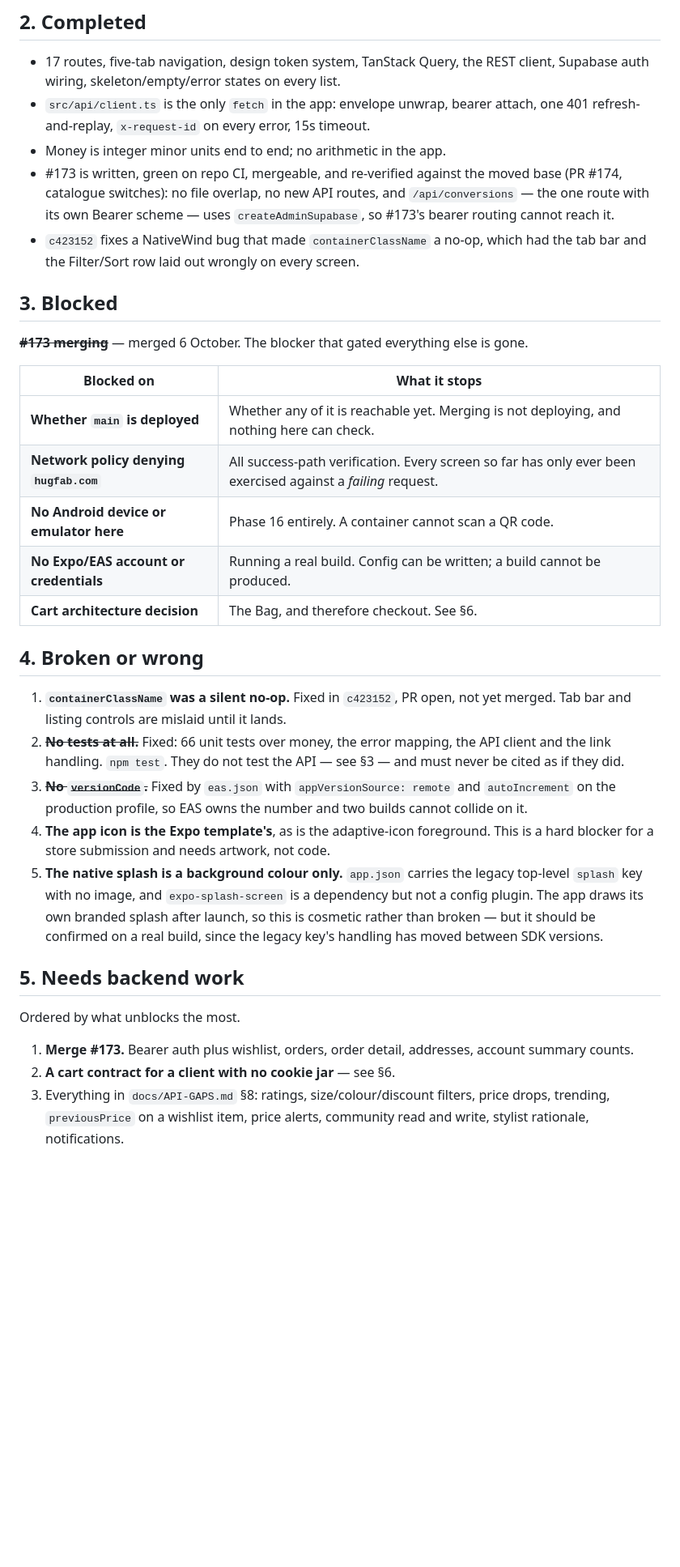
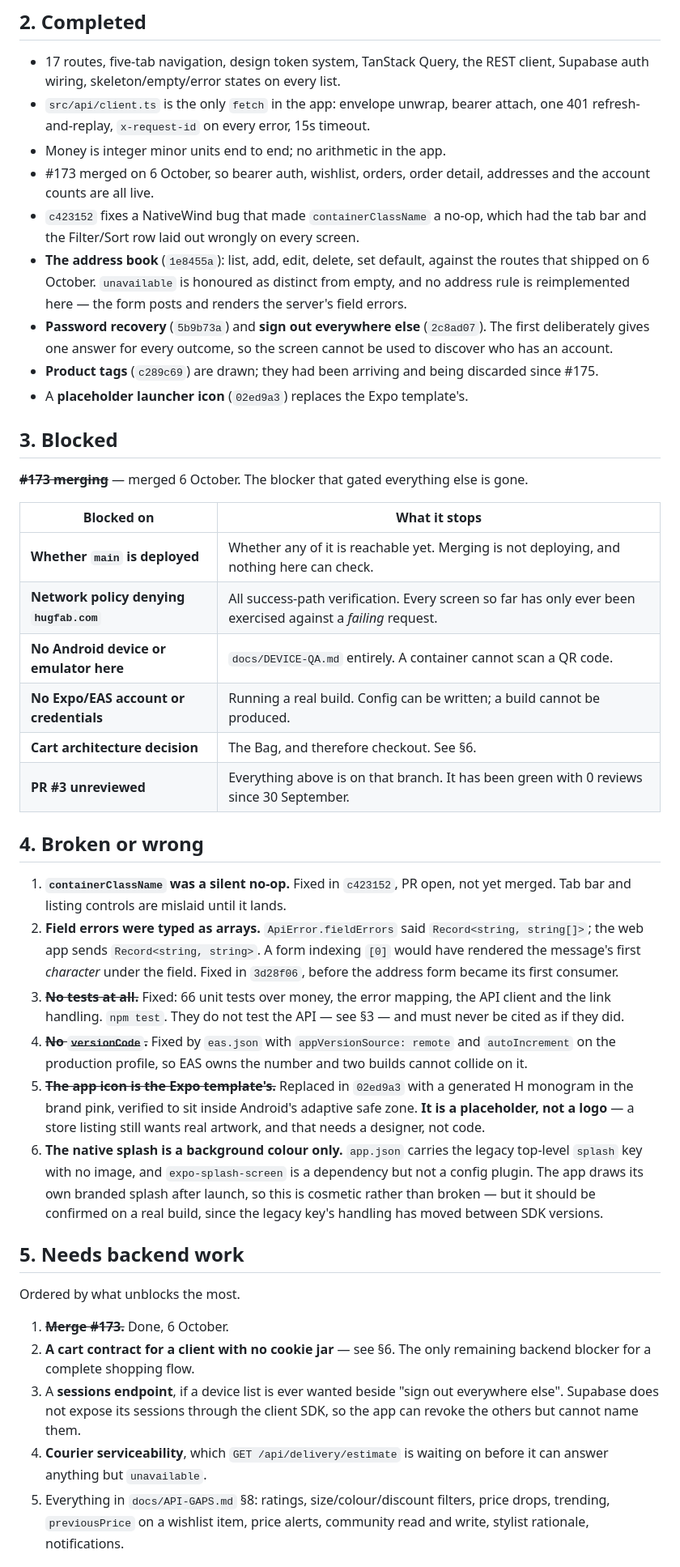
Before and after one commit to rajdrawing-spec/Hugfab-Mobile, a Markdown page: docs/PRODUCTION-READINESS.md, the part around one of its changes. Shown at 81% size. Rendered like a GitHub page; blank space fills up the shorter version.

```diff
--- a/docs/PRODUCTION-READINESS.md
+++ b/docs/PRODUCTION-READINESS.md
@@ -95,12 +112,20 @@ for *every* authenticated call the app makes.
 - `src/api/client.ts` is the only `fetch` in the app: envelope unwrap, bearer
   attach, one 401 refresh-and-replay, `x-request-id` on every error, 15s timeout.
 - Money is integer minor units end to end; no arithmetic in the app.
-- #173 is written, green on repo CI, mergeable, and re-verified against the
-  moved base (PR #174, catalogue switches): no file overlap, no new API routes,
-  and `/api/conversions` — the one route with its own Bearer scheme — uses
-  `createAdminSupabase`, so #173's bearer routing cannot reach it.
+- #173 merged on 6 October, so bearer auth, wishlist, orders, order detail,
+  addresses and the account counts are all live.
 - `c423152` fixes a NativeWind bug that made `containerClassName` a no-op,
   which had the tab bar and the Filter/Sort row laid out wrongly on every screen.
+- **The address book** (`1e8455a`): list, add, edit, delete, set default,
+  against the routes that shipped on 6 October. `unavailable` is honoured as
+  distinct from empty, and no address rule is reimplemented here — the form
+  posts and renders the server's field errors.
+- **Password recovery** (`5b9b73a`) and **sign out everywhere else** (`2c8ad07`).
+  The first deliberately gives one answer for every outcome, so the screen
+  cannot be used to discover who has an account.
+- **Product tags** (`c289c69`) are drawn; they had been arriving and being
+  discarded since #175.
+- A **placeholder launcher icon** (`02ed9a3`) replaces the Expo template's.
 
 ## 3. Blocked
 
@@ -111,22 +136,30 @@ is gone.
 |---|---|
 | **Whether `main` is deployed** | Whether any of it is reachable yet. Merging is not deploying, and nothing here can check. |
 | **Network policy denying `hugfab.com`** | All success-path verification. Every screen so far has only ever been exercised against a *failing* request. |
-| **No Android device or emulator here** | Phase 16 entirely. A container cannot scan a QR code. |
+| **No Android device or emulator here** | `docs/DEVICE-QA.md` entirely. A container cannot scan a QR code. |
 | **No Expo/EAS account or credentials** | Running a real build. Config can be written; a build cannot be produced. |
 | **Cart architecture decision** | The Bag, and therefore checkout. See §6. |
+| **PR #3 unreviewed** | Everything above is on that branch. It has been green with 0 reviews since 30 September. |
 
 ## 4. Broken or wrong
 
 1. **`containerClassName` was a silent no-op.** Fixed in `c423152`, PR open,
    not yet merged. Tab bar and listing controls are mislaid until it lands.
+1. **Field errors were typed as arrays.** `ApiError.fieldErrors` said
+   `Record<string, string[]>`; the web app sends `Record<string, string>`. A
+   form indexing `[0]` would have rendered the message's first *character*
+   under the field. Fixed in `3d28f06`, before the address form became its
+   first consumer.
 2. ~~**No tests at all.**~~ Fixed: 66 unit tests over money, the error mapping,
    the API client and the link handling. `npm test`. They do not test the API —
    see §3 — and must never be cited as if they did.
 3. ~~**No `versionCode`.**~~ Fixed by `eas.json` with `appVersionSource: remote`
    and `autoIncrement` on the production profile, so EAS owns the number and two
    builds cannot collide on it.
-4. **The app icon is the Expo template's**, as is the adaptive-icon foreground.
-   This is a hard blocker for a store submission and needs artwork, not code.
+4. ~~**The app icon is the Expo template's.**~~ Replaced in `02ed9a3` with a
+   generated H monogram in the brand pink, verified to sit inside Android's
+   adaptive safe zone. **It is a placeholder, not a logo** — a store listing
+   still wants real artwork, and that needs a designer, not code.
 5. **The native splash is a background colour only.** `app.json` carries the
    legacy top-level `splash` key with no image, and `expo-splash-screen` is a
    dependency but not a config plugin. The app draws its own branded splash
@@ -138,10 +171,15 @@ is gone.
 
 Ordered by what unblocks the most.
 
-1. **Merge #173.** Bearer auth plus wishlist, orders, order detail, addresses,
-   account summary counts.
-2. **A cart contract for a client with no cookie jar** — see §6.
-3. Everything in `docs/API-GAPS.md` §8: ratings, size/colour/discount filters,
+1. ~~**Merge #173.**~~ Done, 6 October.
+2. **A cart contract for a client with no cookie jar** — see §6. The only
+   remaining backend blocker for a complete shopping flow.
+3. A **sessions endpoint**, if a device list is ever wanted beside "sign out
+   everywhere else". Supabase does not expose its sessions through the client
+   SDK, so the app can revoke the others but cannot name them.
+4. **Courier serviceability**, which `GET /api/delivery/estimate` is waiting on
+   before it can answer anything but `unavailable`.
+5. Everything in `docs/API-GAPS.md` §8: ratings, size/colour/discount filters,
    price drops, trending, `previousPrice` on a wishlist item, price alerts,
    community read and write, stylist rationale, notifications.
 
```
Also changed, not shown: other parts of docs/PRODUCTION-READINESS.md (+48 -25 lines), docs/API-GAPS.md (+33 -13 lines), docs/DEVICE-QA.md (added, +173 -0 lines).
